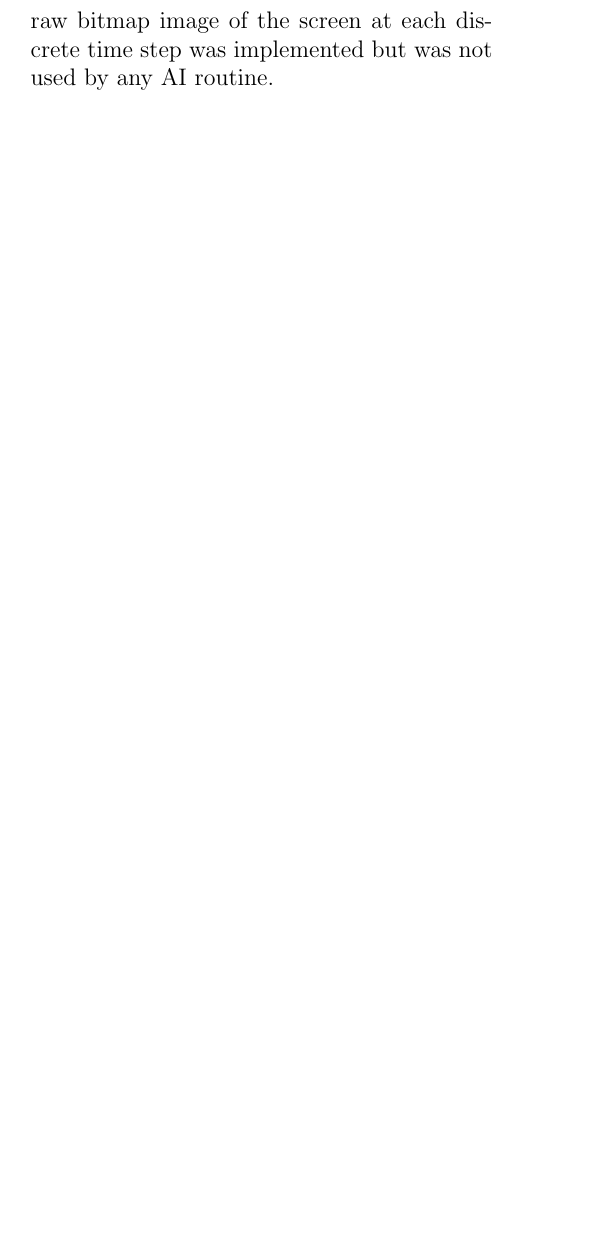
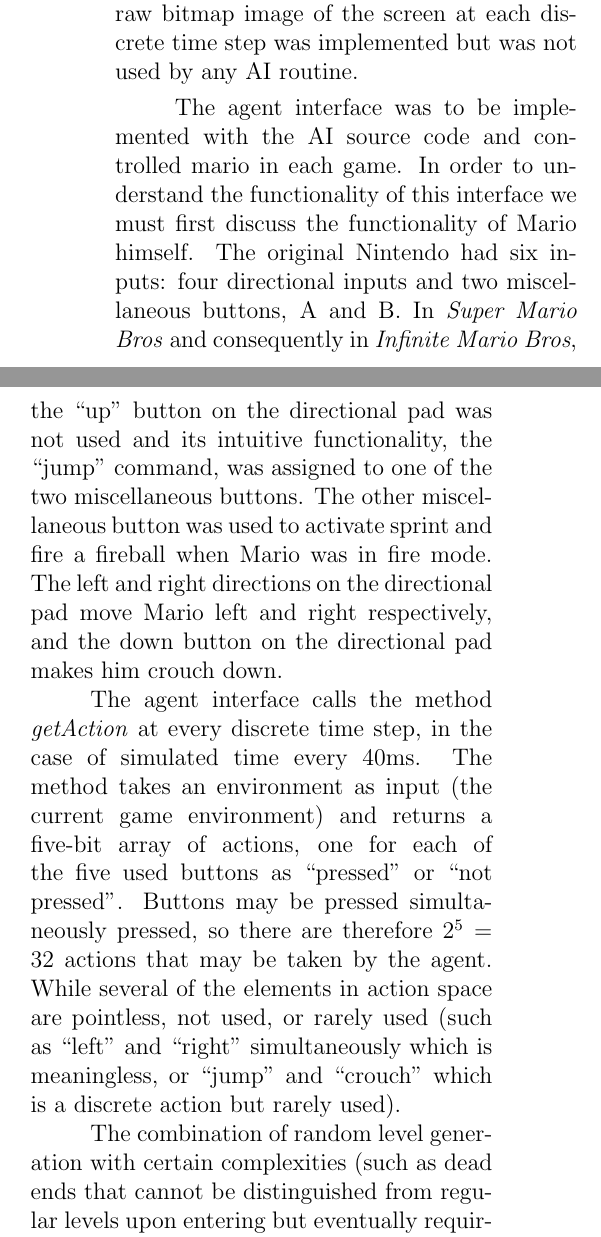
Before and after one commit to mjalkio/MarioAI, a LaTeX document (Report/Report.tex): part of one column of page 3 of 4 before the commit and two parts of the columns of page 3 of 5 after it, the two joined at a grey line, cut so that both start at the same text, the shorter picture padded with empty space. Compiled offline with pdfLaTeX.

Commit message:
Tommy's report paragraph merge, v2

```diff
--- a/Report/Report.tex
+++ b/Report/Report.tex
@@ -114,6 +114,23 @@ can be killed by fireballs and can be jumped on are all classified the same) and
 Finally, the environment interface contained information about Mario's current state, including his mode (small, big, or fire), if he is on the ground, if he can jump,
 and if he is carrying a Koopa shell. Functionality for processing a raw bitmap image of the screen at each discrete time step was implemented but was not used by any AI routine.
 
+The agent interface was to be implemented with the AI source code and controlled mario in each game. In order to understand the functionality of this interface we
+must first discuss the functionality of Mario himself. The original Nintendo had six inputs: four directional inputs and two miscellaneous buttons, A and B.
+In \textit{Super Mario Bros} and consequently in \textit{Infinite Mario Bros}, the ``up" button on the directional pad was not used and its intuitive functionality,
+the ``jump" command, was assigned to one of the two miscellaneous buttons. The other miscellaneous button was used to activate sprint and fire a fireball
+when Mario was in fire mode. The left and right directions on the directional pad move Mario left and right respectively, and the down button on the directional
+pad makes him crouch down.
+
+The agent interface calls the method \textit{getAction} at every discrete time step, in the case of simulated time every 40ms.
+The method takes an environment as input (the current game environment) and returns a  five-bit array of actions, one for each of the
+five used buttons as ``pressed" or ``not pressed". Buttons may be pressed simultaneously pressed, so there are therefore \(2^5 = 32\)
+actions that may be taken by the agent. While several of the elements in action space are pointless, not used, or rarely used (such as
+``left" and ``right" simultaneously which is meaningless, or ``jump" and ``crouch" which is a discrete action but rarely used).
+
+The combination of random level generation with certain complexities (such as dead ends that cannot be distinguished from regular levels upon
+entering but eventually requiring backtracking), the massive environment state space, and the relatively large action space makes for a very interesting
+AI problem that, as we will see, is not easily solved by pure computation. Rather, there are certain strategies that maximize survival and point collecting that are not
+ quickly or effectively learned by learning agents and can be somewhat easily integrated into heuristic or rule-based algorithms.
 
 \section * {Analysis of Agents}
 We analyzed six different agents for this paper.  The first is the basic ForwardJumpingAgent which
```
